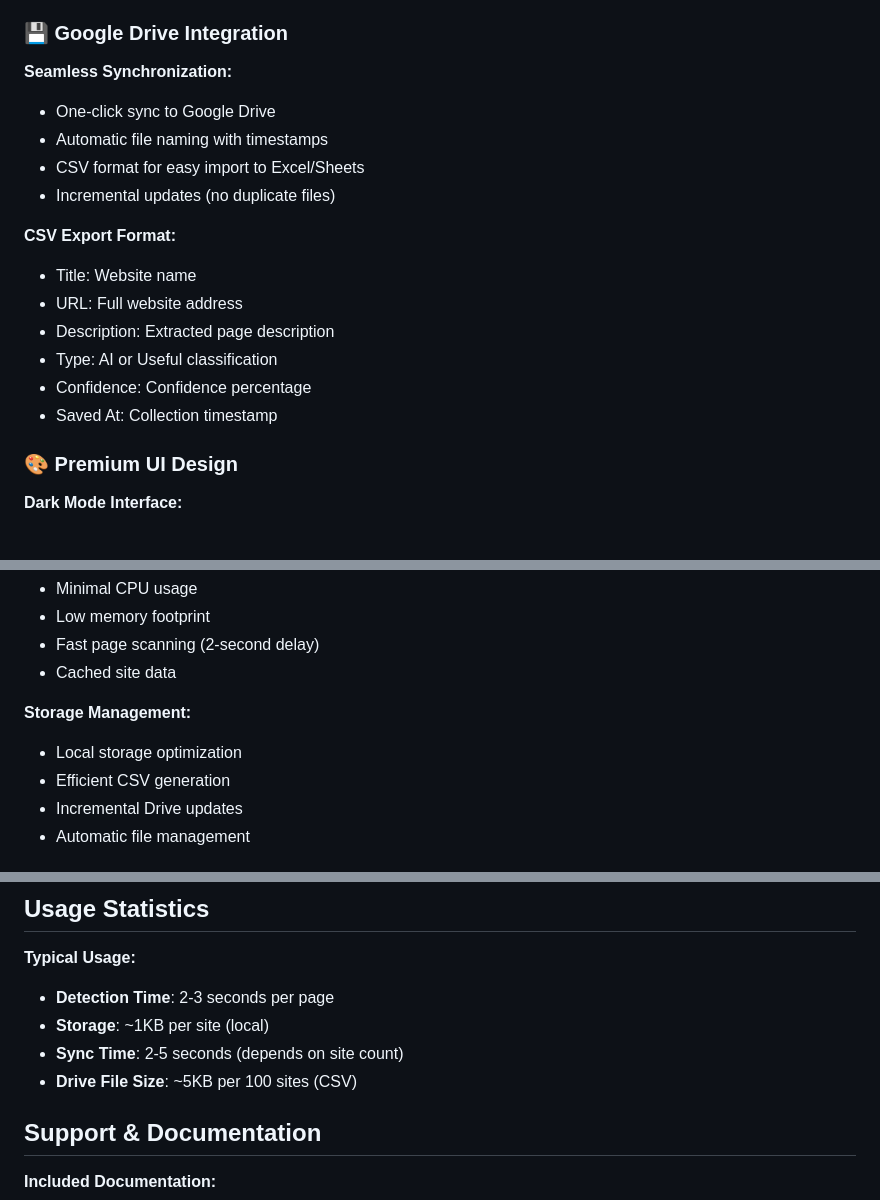
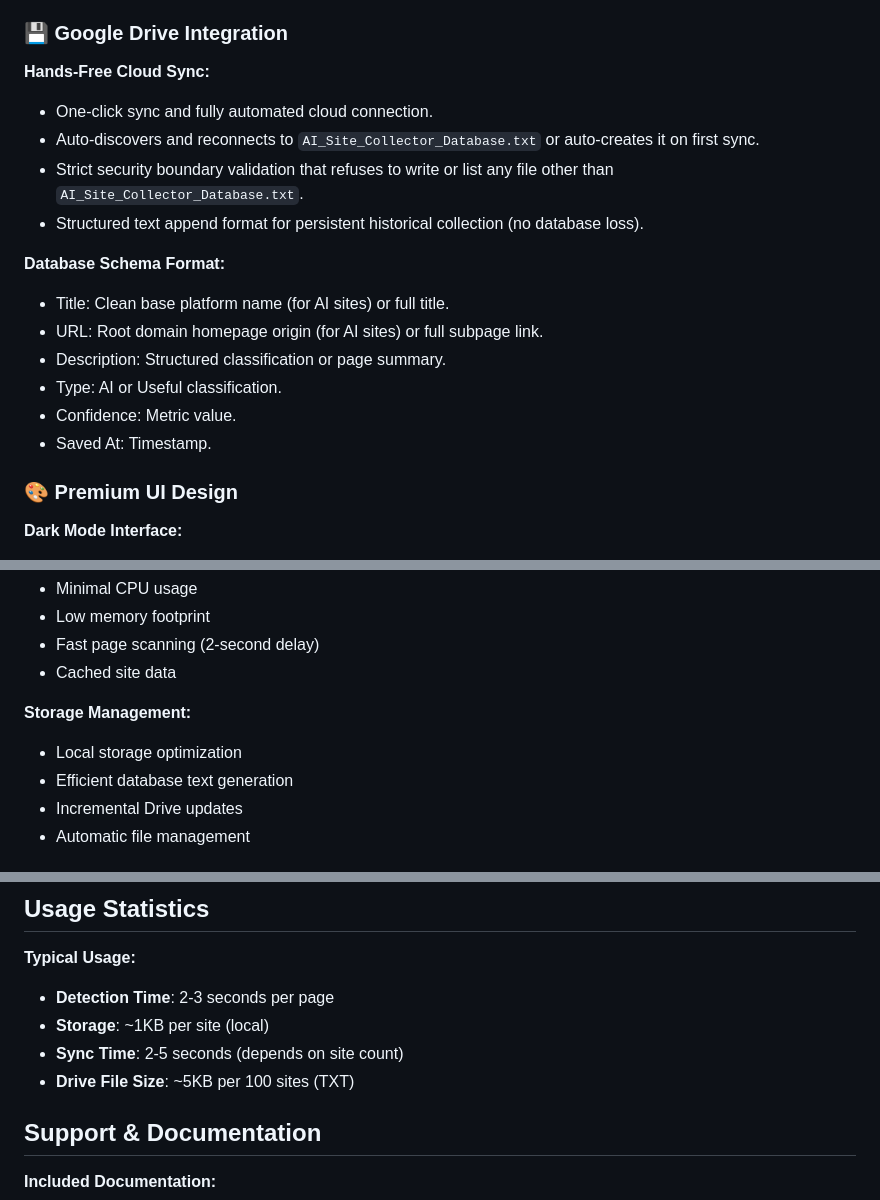
Before and after one commit to manjunath-27-idea/ai-site-collector-extension, a Markdown page: FEATURES.md, 3 parts joined by grey strips. GitHub-like rendering.

```diff
--- a/FEATURES.md
+++ b/FEATURES.md
@@ -33,19 +33,19 @@ A fullscreen dashboard interface opened via `chrome.runtime.openOptionsPage()` t
 
 ### 💾 Google Drive Integration
 
-**Seamless Synchronization:**
-- One-click sync to Google Drive
-- Automatic file naming with timestamps
-- CSV format for easy import to Excel/Sheets
-- Incremental updates (no duplicate files)
+**Hands-Free Cloud Sync:**
+- One-click sync and fully automated cloud connection.
+- Auto-discovers and reconnects to `AI_Site_Collector_Database.txt` or auto-creates it on first sync.
+- Strict security boundary validation that refuses to write or list any file other than `AI_Site_Collector_Database.txt`.
+- Structured text append format for persistent historical collection (no database loss).
 
-**CSV Export Format:**
-- Title: Website name
-- URL: Full website address
-- Description: Extracted page description
-- Type: AI or Useful classification
-- Confidence: Confidence percentage
-- Saved At: Collection timestamp
+**Database Schema Format:**
+- Title: Clean base platform name (for AI sites) or full title.
+- URL: Root domain homepage origin (for AI sites) or full subpage link.
+- Description: Structured classification or page summary.
+- Type: AI or Useful classification.
+- Confidence: Metric value.
+- Saved At: Timestamp.
 
 ### 🎨 Premium UI Design
 
@@ -165,7 +165,7 @@ A fullscreen dashboard interface opened via `chrome.runtime.openOptionsPage()` t
 
 **Storage Management:**
 - Local storage optimization
-- Efficient CSV generation
+- Efficient database text generation
 - Incremental Drive updates
 - Automatic file management
 
@@ -211,7 +211,7 @@ A fullscreen dashboard interface opened via `chrome.runtime.openOptionsPage()` t
 - **Detection Time**: 2-3 seconds per page
 - **Storage**: ~1KB per site (local)
 - **Sync Time**: 2-5 seconds (depends on site count)
-- **Drive File Size**: ~5KB per 100 sites (CSV)
+- **Drive File Size**: ~5KB per 100 sites (TXT)
 
 ## Support & Documentation
 
```
Also changed, not shown: README.md (+23 -21 lines).
